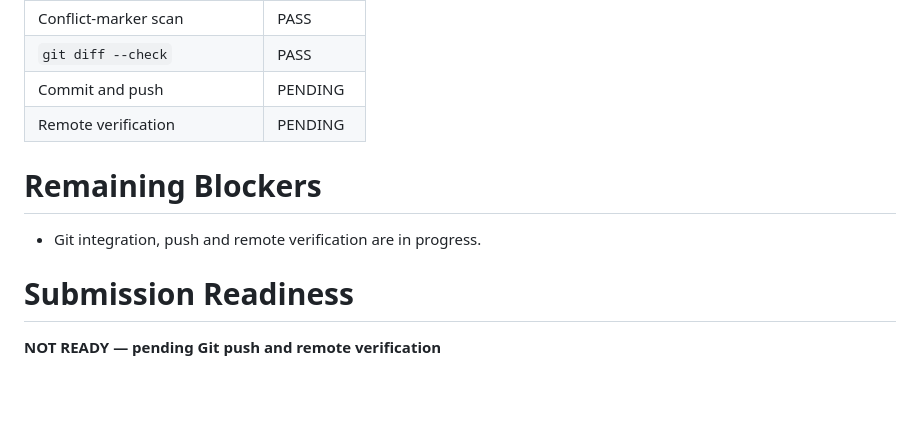
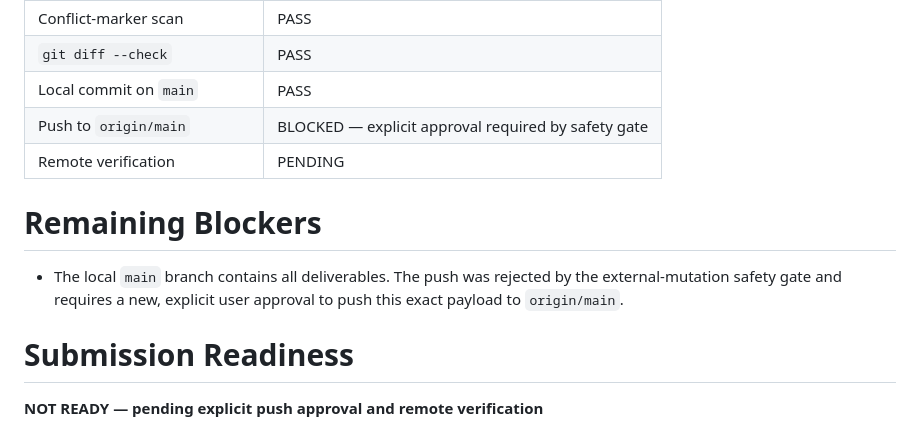
Before and after one commit to Bietdoibongdem888/K3-LAB16-2A202601873-NguyenQuangHuy, a Markdown page: FINAL_AUDIT.md, the part around the change. Drawn GitHub-style; blank space fills up the shorter version.

Commit message:
Record final submission audit status

```diff
--- a/FINAL_AUDIT.md
+++ b/FINAL_AUDIT.md
@@ -136,13 +136,14 @@ Timeline loses two points because launch evidence uses an HN launch plus later f
 | Secret scan | PASS |
 | Conflict-marker scan | PASS |
 | `git diff --check` | PASS |
-| Commit and push | PENDING |
+| Local commit on `main` | PASS |
+| Push to `origin/main` | BLOCKED — explicit approval required by safety gate |
 | Remote verification | PENDING |
 
 # Remaining Blockers
 
-- Git integration, push and remote verification are in progress.
+- The local `main` branch contains all deliverables. The push was rejected by the external-mutation safety gate and requires a new, explicit user approval to push this exact payload to `origin/main`.
 
 # Submission Readiness
 
-**NOT READY — pending Git push and remote verification**
+**NOT READY — pending explicit push approval and remote verification**
```
